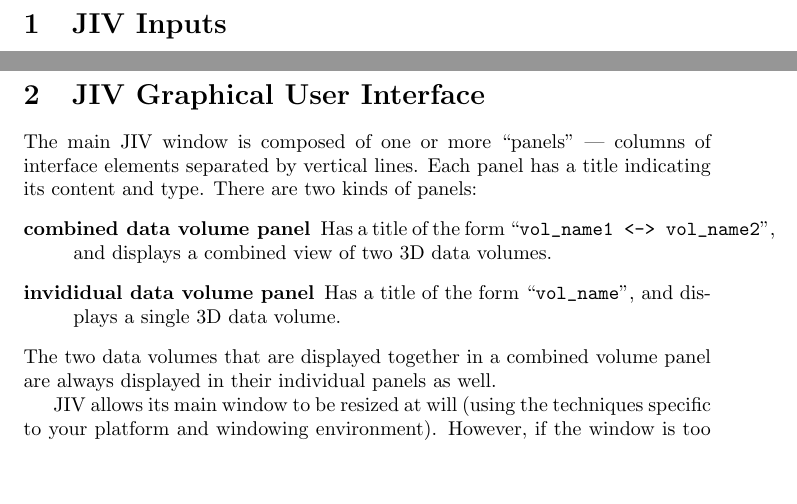
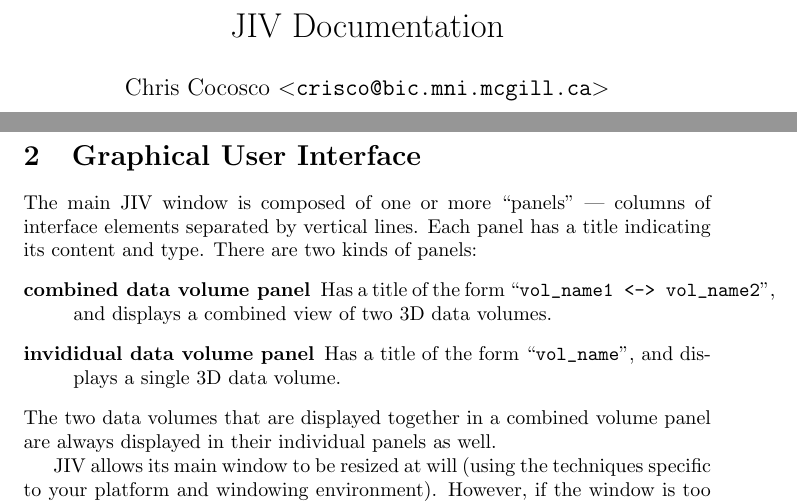
Before and after one commit to BIC-MNI/JIV2, a LaTeX document (doc/manual.tex, which reads doc/gui.tex, doc/inputs.tex): two parts of pages 1 and 4 of 7 before the commit and two parts of pages 1 and 5 of 8 after it, joined at a grey line, cut so that both start at the same text, the shorter picture padded with empty space. Compiled offline with pdfLaTeX.

Commit message:
added title/author; minor change in section naming

```diff
--- a/doc/gui.tex
+++ b/doc/gui.tex
@@ -1,11 +1,11 @@
 %
-% $Header: /private-cvsroot/visualization/jiv/doc/gui.tex,v 1.1 2000-04-11 20:40:11 cc Exp $
+% $Header: /private-cvsroot/visualization/jiv/doc/gui.tex,v 1.2 2000-04-12 02:16:26 cc Exp $
 %
 % author: Chris Cocosco <crisco@bic.mni.mcgill.ca>
 %
 
-\section{JIV Graphical User Interface}
-\label{sec:jiv-gui}
+\section{Graphical User Interface}
+\label{sec:gui}
 
 The main JIV window is composed of one or more ``panels'' --- columns
 of interface elements separated by vertical lines.  Each panel has a
--- a/doc/inputs.tex
+++ b/doc/inputs.tex
@@ -1,7 +1,6 @@
 %
-% $Header: /private-cvsroot/visualization/jiv/doc/inputs.tex,v 1.1 2000-04-11 20:40:11 cc Exp $
+% $Header: /private-cvsroot/visualization/jiv/doc/inputs.tex,v 1.2 2000-04-12 02:16:26 cc Exp $
 %
 % author: Chris Cocosco <crisco@bic.mni.mcgill.ca>
 %
 
-\section{JIV Inputs}
--- a/doc/manual.tex
+++ b/doc/manual.tex
@@ -1,12 +1,20 @@
 %
-% $Header: /private-cvsroot/visualization/jiv/doc/manual.tex,v 1.1 2000-04-11 20:40:11 cc Exp $
+% $Header: /private-cvsroot/visualization/jiv/doc/manual.tex,v 1.2 2000-04-12 02:16:26 cc Exp $
 %
 % author: Chris Cocosco <crisco@bic.mni.mcgill.ca>
 %
 
 \documentclass{article}
+
+\title{JIV Documentation}
+\author{Chris Cocosco $<$\texttt{crisco@bic.mni.mcgill.ca}$>$}
+% FIXME: find a way to automatically include the version number (or
+% released date)?
+\date{}
+
 \begin{document}
 
+\maketitle
 \include{inputs}
 \include{gui}
 
```
Also changed, not shown: doc/help.tex (+9 -1 lines), doc/inputs.tex (3 more changed lines).
